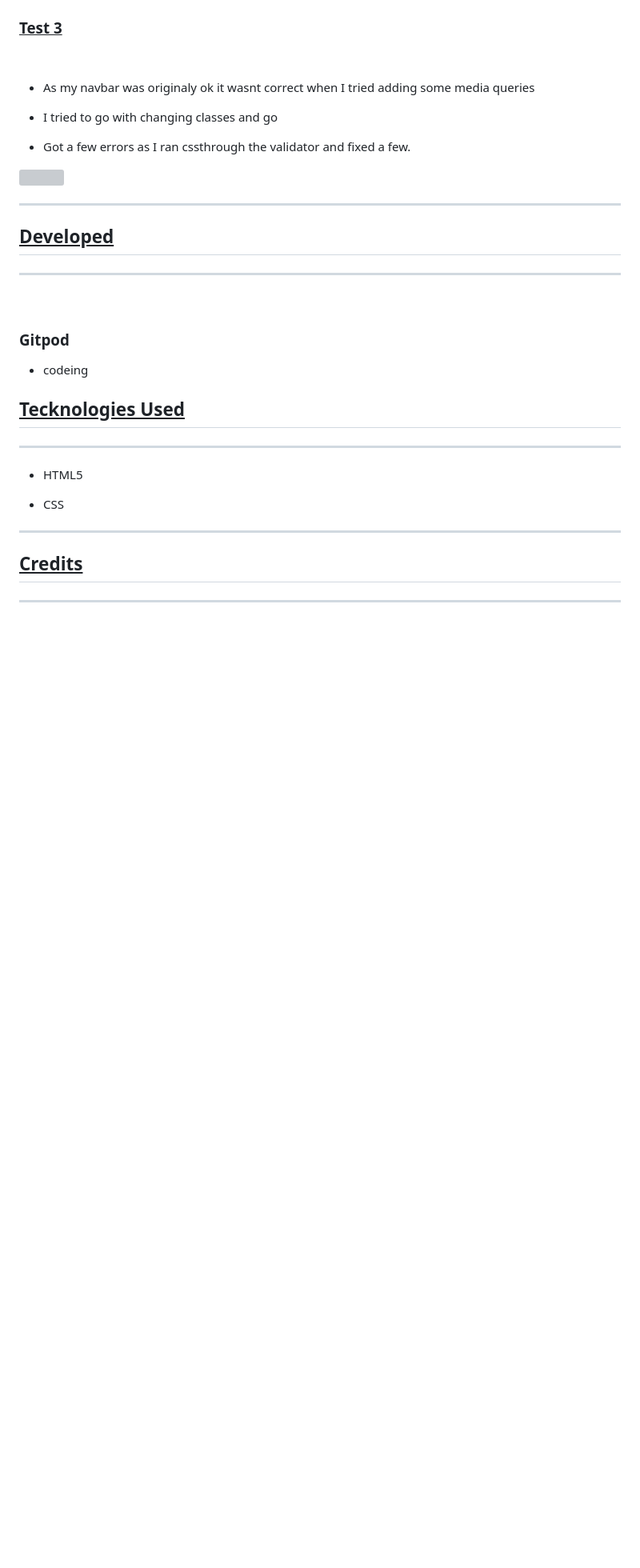
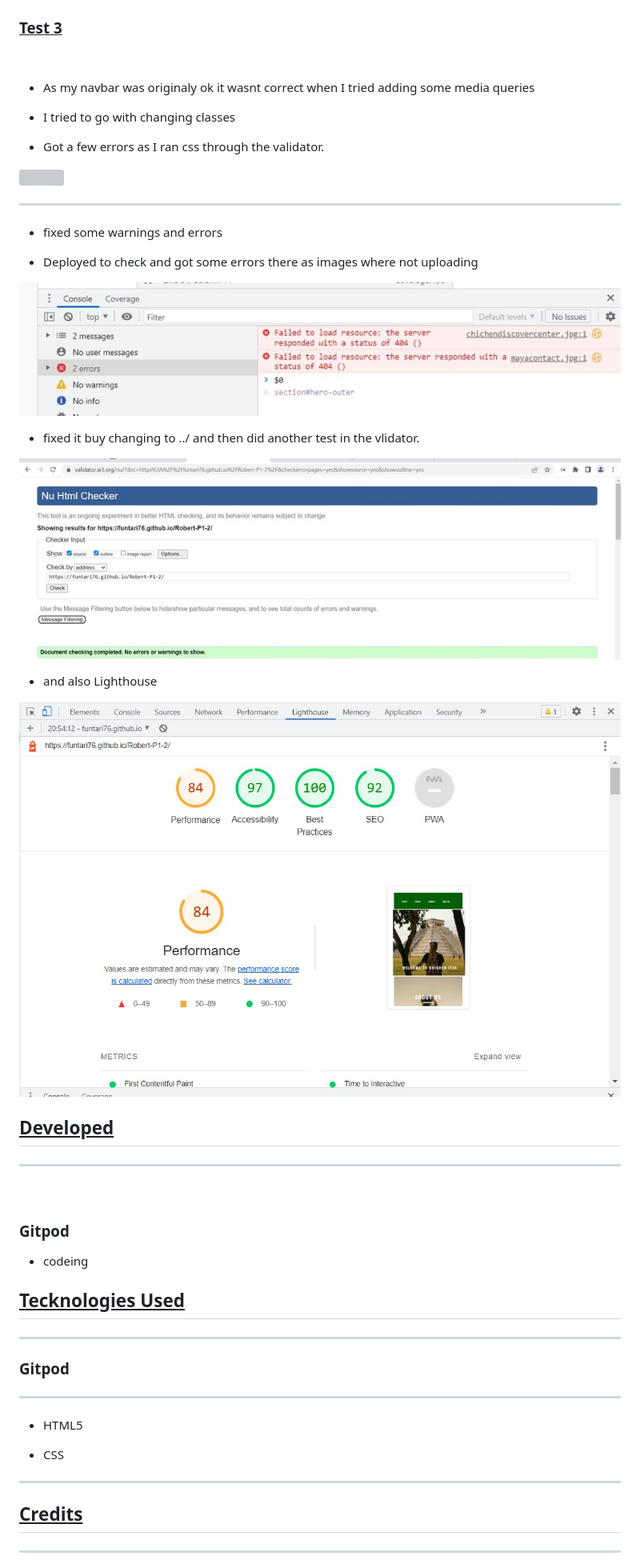
Before and after one commit to funtari76/Robert-P1-2, a Markdown page: README.md, the part around the change printed below. Shown: that part at 80% size. Drawn GitHub-style; pictures changed too: assets/media/Screenshotdeployedlighthouse2.jpg (added), assets/media/Screenshoterrorimages1.jpg (added), assets/media/Screenshotgreendeploytestf1.jpg (added); blank space fills up the shorter version; grey boxes are pictures that could not be loaded.

Commit message:
Uploaded images content and updated the readme

```diff
--- a/README.md
+++ b/README.md
@@ -180,13 +172,28 @@ Mobil                               |  Desktop
 * As my navbar was originaly ok it wasnt correct when I tried adding some
 media queries
 
-* I tried to go with changing classes and go
+* I tried to go with changing classes
 
-* Got a few errors as I ran cssthrough the validator and fixed a few.
+* Got a few errors as I ran css through the validator.
 
 
 ![](/assets/media/Screenshoterrorscss2.jpg)
 <hr>
+
+
+* fixed some warnings and errors
+
+* Deployed to check and  got some errors there as images where not uploading
+
+![](/assets/media/Screenshoterrorimages1.jpg)
+
+* fixed it buy changing to ../ and then did another test in the vlidator.
+
+![](/assets/media/Screenshotgreendeploytestf1.jpg)
+
+* and also Lighthouse
+
+![](/assets/media/Screenshotdeployedlighthouse2.jpg)
 
 ## <u>Developed</u>
 <hr>
@@ -198,11 +205,13 @@ media queries
 ## <u>Tecknologies Used</u>
 <hr>
 
+  ### Gitpod
+
+<hr>
+
   * HTML5
 
   * CSS
-
-
 
 
 <hr>
```
Also changed, not shown: other parts of README.md (+0 -8 lines), assets/media/Screenshotf1.jpg (added), 1 other file.
